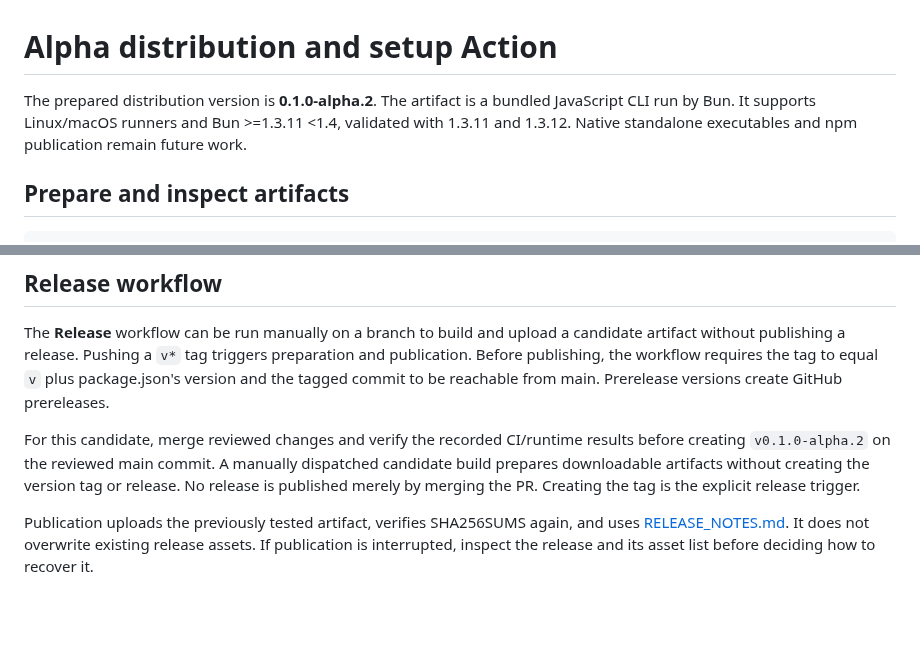
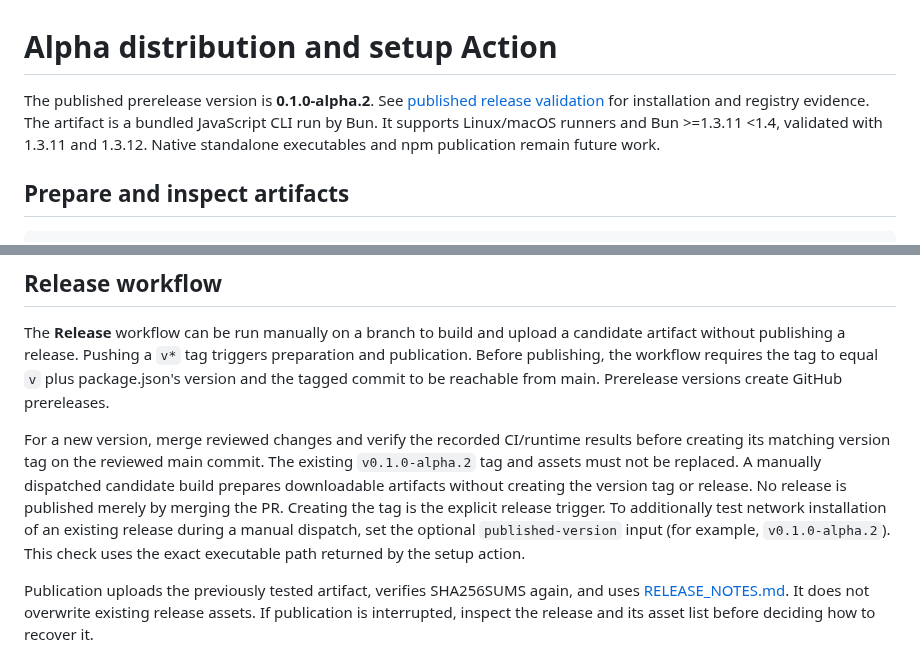
Before and after one commit to sakajunquality/bunko, a Markdown page: docs/RELEASING.md, 2 parts joined by grey strips. Drawn GitHub-style; blank space fills up the shorter version.

Commit message:
docs: scope release evidence to the published version and harness checkpoints

```diff
--- a/docs/RELEASING.md
+++ b/docs/RELEASING.md
@@ -1,6 +1,6 @@
 # Alpha distribution and setup Action
 
-The prepared distribution version is **0.1.0-alpha.2**. The artifact is a bundled JavaScript CLI run by Bun. It supports Linux/macOS runners and Bun >=1.3.11 <1.4, validated with 1.3.11 and 1.3.12. Native standalone executables and npm publication remain future work.
+The published prerelease version is **0.1.0-alpha.2**. See [published release validation](PUBLISHED_RELEASE_VALIDATION.md) for installation and registry evidence. The artifact is a bundled JavaScript CLI run by Bun. It supports Linux/macOS runners and Bun >=1.3.11 <1.4, validated with 1.3.11 and 1.3.12. Native standalone executables and npm publication remain future work.
 
 ## Prepare and inspect artifacts
 
@@ -20,7 +20,7 @@ CI exercises the local Action on Linux and macOS using these exact prepared file
 
 The **Release** workflow can be run manually on a branch to build and upload a candidate artifact without publishing a release. Pushing a `v*` tag triggers preparation and publication. Before publishing, the workflow requires the tag to equal `v` plus package.json's version and the tagged commit to be reachable from main. Prerelease versions create GitHub prereleases.
 
-For this candidate, merge reviewed changes and verify the recorded CI/runtime results before creating `v0.1.0-alpha.2` on the reviewed main commit. A manually dispatched candidate build prepares downloadable artifacts without creating the version tag or release. No release is published merely by merging the PR. Creating the tag is the explicit release trigger.
+For a new version, merge reviewed changes and verify the recorded CI/runtime results before creating its matching version tag on the reviewed main commit. The existing `v0.1.0-alpha.2` tag and assets must not be replaced. A manually dispatched candidate build prepares downloadable artifacts without creating the version tag or release. No release is published merely by merging the PR. Creating the tag is the explicit release trigger. To additionally test network installation of an existing release during a manual dispatch, set the optional `published-version` input (for example, `v0.1.0-alpha.2`). This check uses the exact executable path returned by the setup action.
 
 Publication uploads the previously tested artifact, verifies SHA256SUMS again, and uses [RELEASE_NOTES.md](RELEASE_NOTES.md). It does not overwrite existing release assets. If publication is interrupted, inspect the release and its asset list before deciding how to recover it.
 
```
Also changed, not shown: docs/PUBLISHED_RELEASE_VALIDATION.md (+1 -1 lines), docs/RELEASE_NOTES.md (+1 -1 lines).
